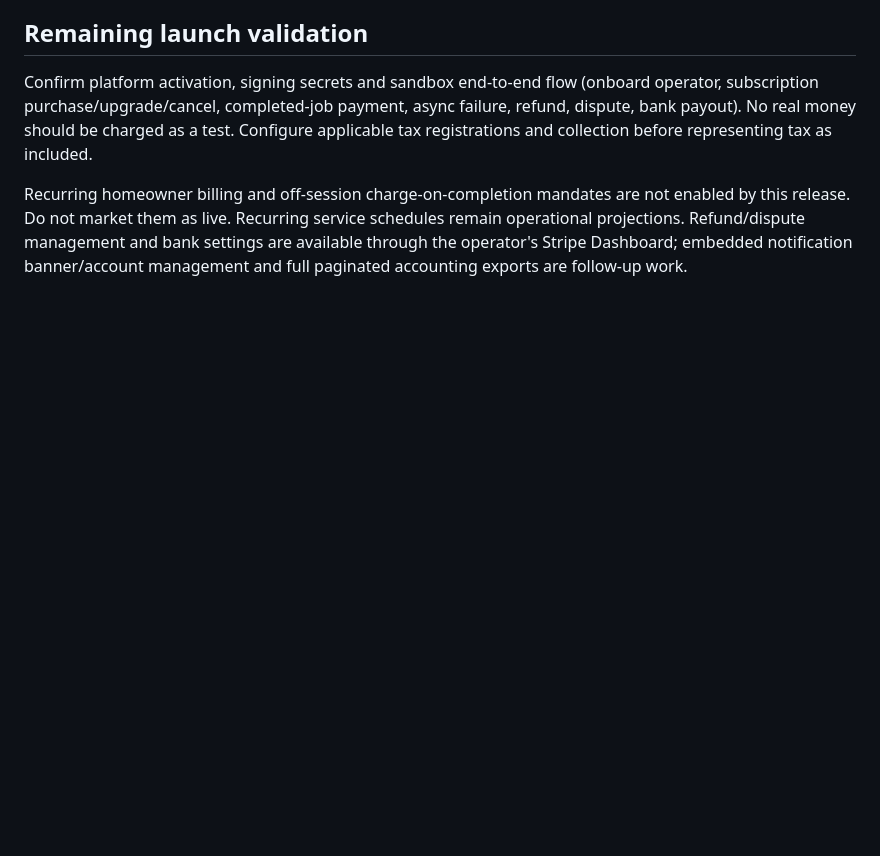
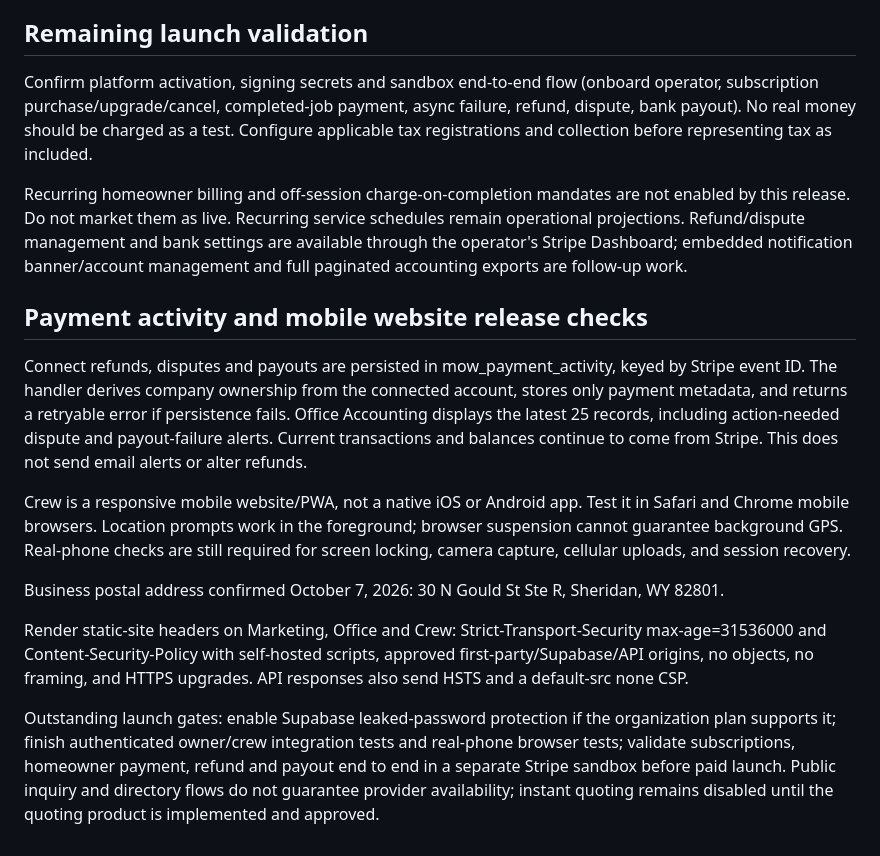
Before and after one commit to 50jcarlson-36/mowmatter, a Markdown page: api/billing/README.md, the part around the change. Rendered like a GitHub page; blank space fills up the shorter version.

Commit message:
Document payment alerts, web-only Crew testing and launch gates

```diff
--- a/api/billing/README.md
+++ b/api/billing/README.md
@@ -23,3 +23,16 @@ Accounting: last 50 transactions, last 20 payouts, available/pending Stripe bala
 Confirm platform activation, signing secrets and sandbox end-to-end flow (onboard operator, subscription purchase/upgrade/cancel, completed-job payment, async failure, refund, dispute, bank payout). No real money should be charged as a test. Configure applicable tax registrations and collection before representing tax as included.
 
 Recurring homeowner billing and off-session charge-on-completion mandates are not enabled by this release. Do not market them as live. Recurring service schedules remain operational projections. Refund/dispute management and bank settings are available through the operator's Stripe Dashboard; embedded notification banner/account management and full paginated accounting exports are follow-up work.
+
+
+## Payment activity and mobile website release checks
+
+Connect refunds, disputes and payouts are persisted in mow_payment_activity, keyed by Stripe event ID. The handler derives company ownership from the connected account, stores only payment metadata, and returns a retryable error if persistence fails. Office Accounting displays the latest 25 records, including action-needed dispute and payout-failure alerts. Current transactions and balances continue to come from Stripe. This does not send email alerts or alter refunds.
+
+Crew is a responsive mobile website/PWA, not a native iOS or Android app. Test it in Safari and Chrome mobile browsers. Location prompts work in the foreground; browser suspension cannot guarantee background GPS. Real-phone checks are still required for screen locking, camera capture, cellular uploads, and session recovery.
+
+Business postal address confirmed October 7, 2026: 30 N Gould St Ste R, Sheridan, WY 82801.
+
+Render static-site headers on Marketing, Office and Crew: Strict-Transport-Security max-age=31536000 and Content-Security-Policy with self-hosted scripts, approved first-party/Supabase/API origins, no objects, no framing, and HTTPS upgrades. API responses also send HSTS and a default-src none CSP.
+
+Outstanding launch gates: enable Supabase leaked-password protection if the organization plan supports it; finish authenticated owner/crew integration tests and real-phone browser tests; validate subscriptions, homeowner payment, refund and payout end to end in a separate Stripe sandbox before paid launch. Public inquiry and directory flows do not guarantee provider availability; instant quoting remains disabled until the quoting product is implemented and approved.
```
